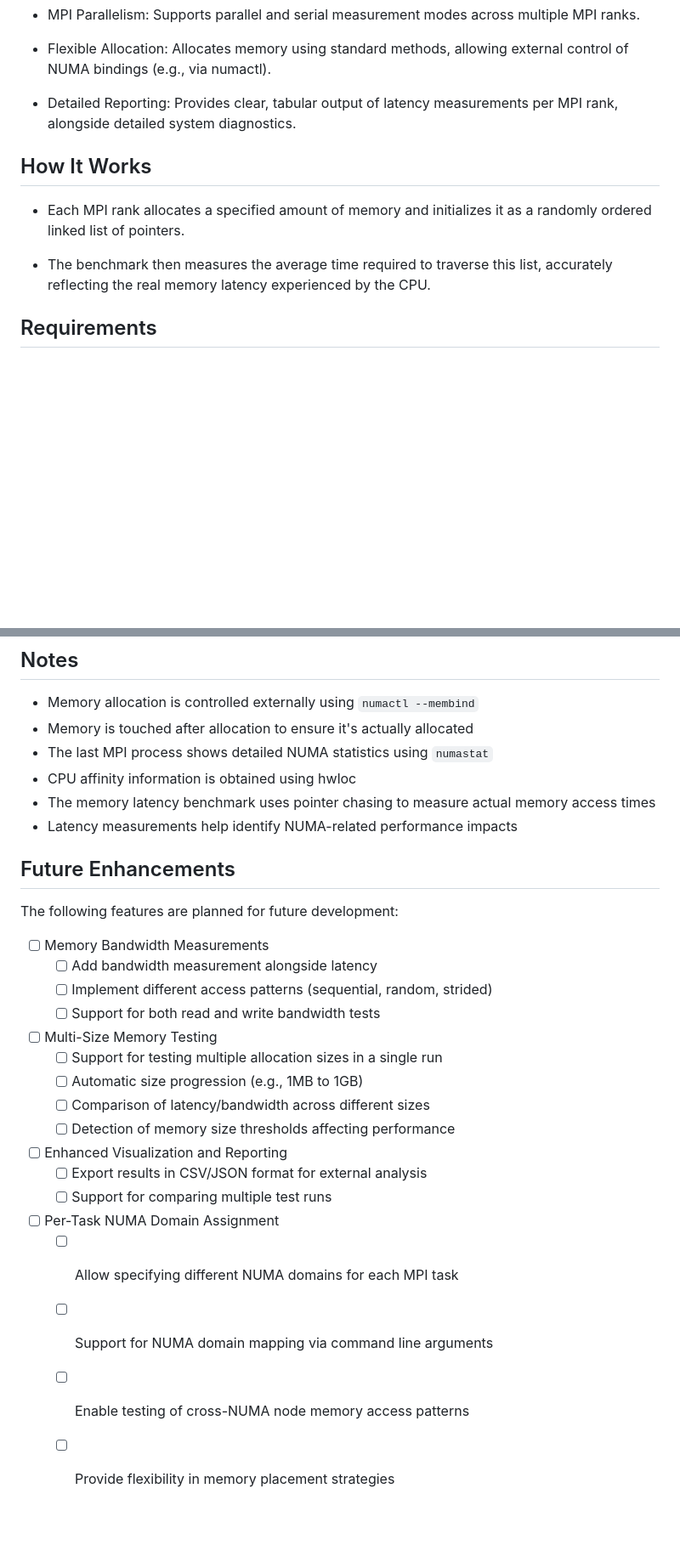
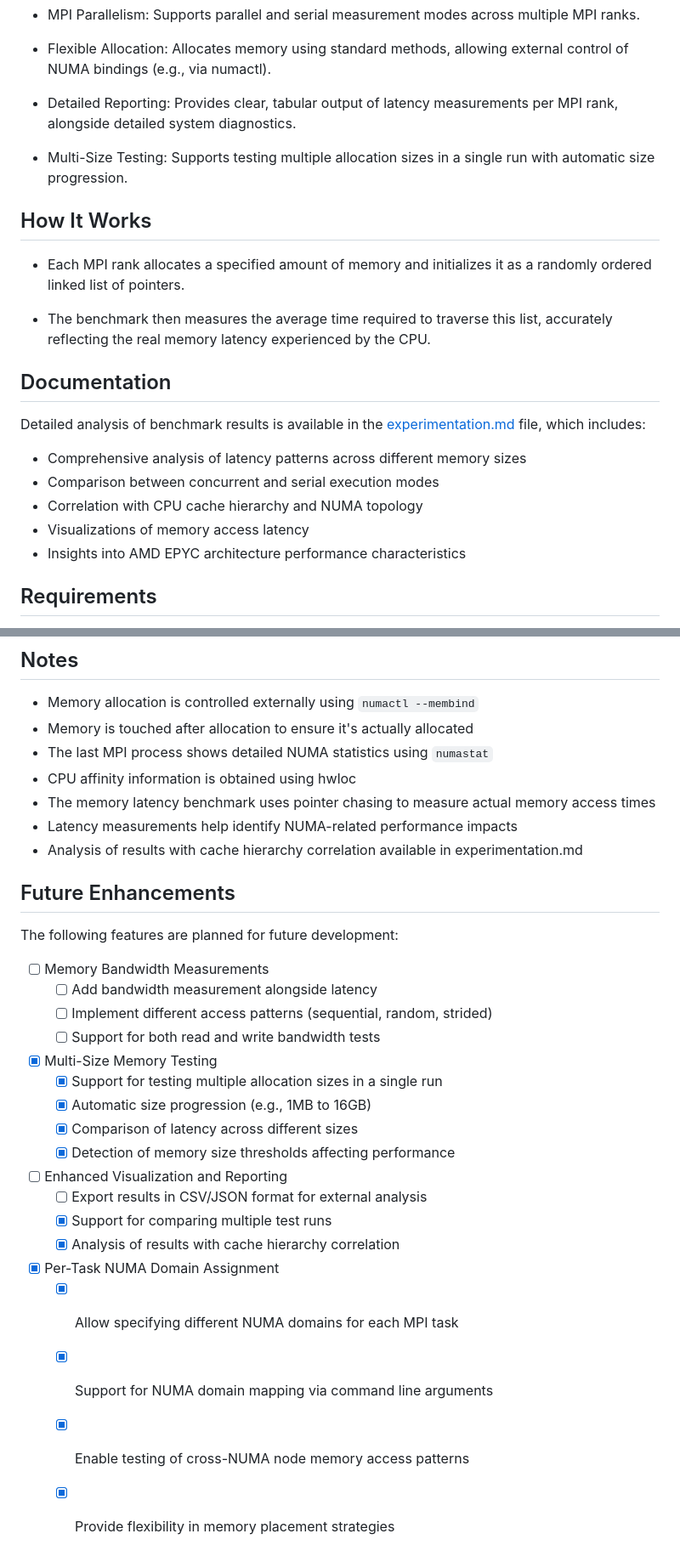
Before and after one commit to PourroyJean/HPC_Playground, a Markdown page: Binding_experimentations/README.md, 2 parts joined by grey strips. Shown: that part at 85% size. Drawn GitHub-style; blank space fills up the shorter version.

```diff
--- a/Binding_experimentations/README.md
+++ b/Binding_experimentations/README.md
@@ -12,14 +12,23 @@ This project provides an MPI-based benchmark tool designed to measure memory lat
 
 - Detailed Reporting: Provides clear, tabular output of latency measurements per MPI rank, alongside detailed system diagnostics.
 
+- Multi-Size Testing: Supports testing multiple allocation sizes in a single run with automatic size progression.
+
 ## How It Works
 
 - Each MPI rank allocates a specified amount of memory and initializes it as a randomly ordered linked list of pointers.
 
 - The benchmark then measures the average time required to traverse this list, accurately reflecting the real memory latency experienced by the CPU.
 
+## Documentation
 
+Detailed analysis of benchmark results is available in the [experimentation.md](experimentation.md) file, which includes:
 
+- Comprehensive analysis of latency patterns across different memory sizes
+- Comparison between concurrent and serial execution modes
+- Correlation with CPU cache hierarchy and NUMA topology
+- Visualizations of memory access latency
+- Insights into AMD EPYC architecture performance characteristics
 
 ## Requirements
 
@@ -202,6 +238,7 @@ The example shows several important characteristics:
 - CPU affinity information is obtained using hwloc
 - The memory latency benchmark uses pointer chasing to measure actual memory access times
 - Latency measurements help identify NUMA-related performance impacts
+- Analysis of results with cache hierarchy correlation available in experimentation.md
 
 ## Future Enhancements
 
@@ -212,18 +249,19 @@ The following features are planned for future development:
   - [ ] Implement different access patterns (sequential, random, strided)
   - [ ] Support for both read and write bandwidth tests
 
-- [ ] Multi-Size Memory Testing
-  - [ ] Support for testing multiple allocation sizes in a single run
-  - [ ] Automatic size progression (e.g., 1MB to 1GB)
-  - [ ] Comparison of latency/bandwidth across different sizes
-  - [ ] Detection of memory size thresholds affecting performance
+- [x] Multi-Size Memory Testing
+  - [x] Support for testing multiple allocation sizes in a single run
+  - [x] Automatic size progression (e.g., 1MB to 16GB)
+  - [x] Comparison of latency across different sizes
+  - [x] Detection of memory size thresholds affecting performance
 
 - [ ] Enhanced Visualization and Reporting
   - [ ] Export results in CSV/JSON format for external analysis
-  - [ ] Support for comparing multiple test runs
+  - [x] Support for comparing multiple test runs
+  - [x] Analysis of results with cache hierarchy correlation
 
-- [ ] Per-Task NUMA Domain Assignment
-  - [ ] Allow specifying different NUMA domains for each MPI task
-  - [ ] Support for NUMA domain mapping via command line arguments
-  - [ ] Enable testing of cross-NUMA node memory access patterns
-  - [ ] Provide flexibility in memory placement strategies
+- [x] Per-Task NUMA Domain Assignment
+  - [x] Allow specifying different NUMA domains for each MPI task
+  - [x] Support for NUMA domain mapping via command line arguments
+  - [x] Enable testing of cross-NUMA node memory access patterns
+  - [x] Provide flexibility in memory placement strategies
```
Also changed, not shown: other parts of Binding_experimentations/README.md (+64 -37 lines), Binding_experimentations/results/images/lumig_local_concurrent.png, Binding_experimentations/results/images/lumig_local_serial.png, 1 other file.
